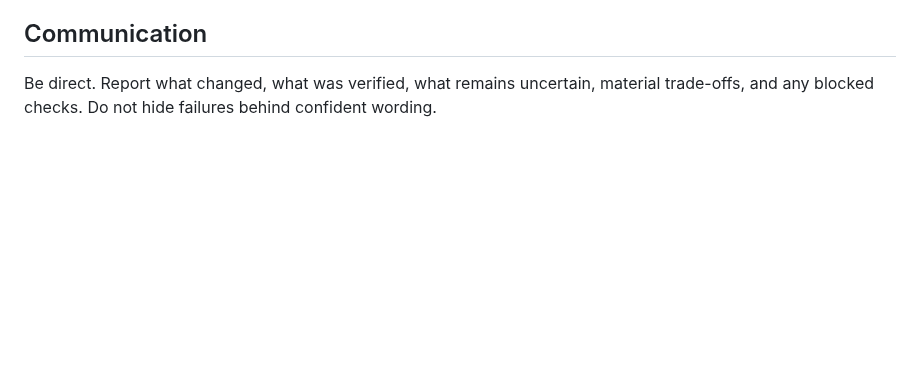
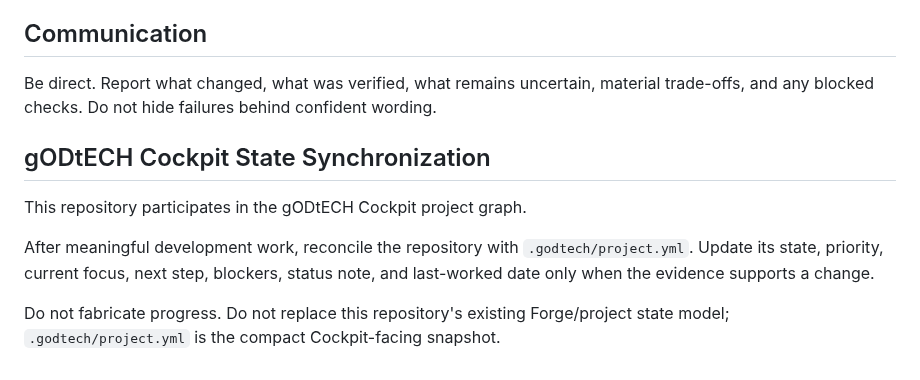
Before and after one commit to gODtECH-Ctl-Create/gODtECH-FORGE, a Markdown page: AGENTS.md, the part around the change. Drawn GitHub-style; blank space fills up the shorter version.

Commit message:
docs: connect agent contract to gODtECH Cockpit state

```diff
--- a/AGENTS.md
+++ b/AGENTS.md
@@ -87,3 +87,12 @@ If a required check cannot run, state that explicitly and identify why.
 ## Communication
 
 Be direct. Report what changed, what was verified, what remains uncertain, material trade-offs, and any blocked checks. Do not hide failures behind confident wording.
+
+
+## gODtECH Cockpit State Synchronization
+
+This repository participates in the gODtECH Cockpit project graph.
+
+After meaningful development work, reconcile the repository with `.godtech/project.yml`. Update its state, priority, current focus, next step, blockers, status note, and last-worked date only when the evidence supports a change.
+
+Do not fabricate progress. Do not replace this repository's existing Forge/project state model; `.godtech/project.yml` is the compact Cockpit-facing snapshot.
```
